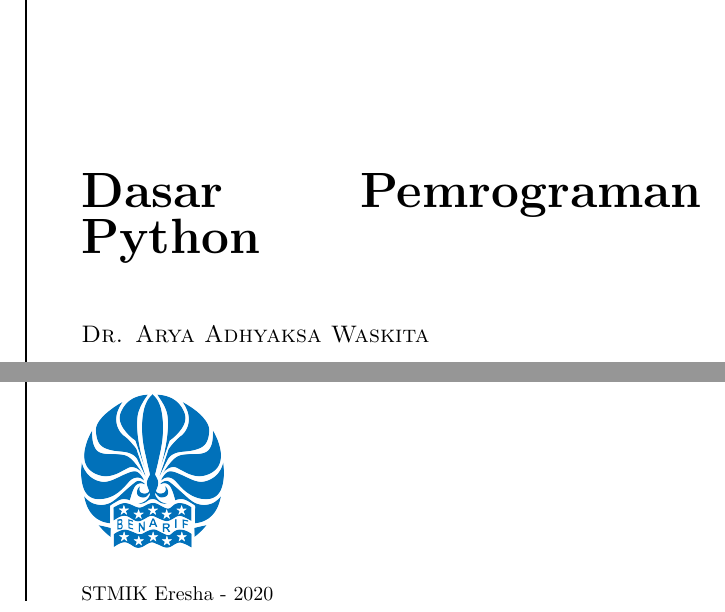
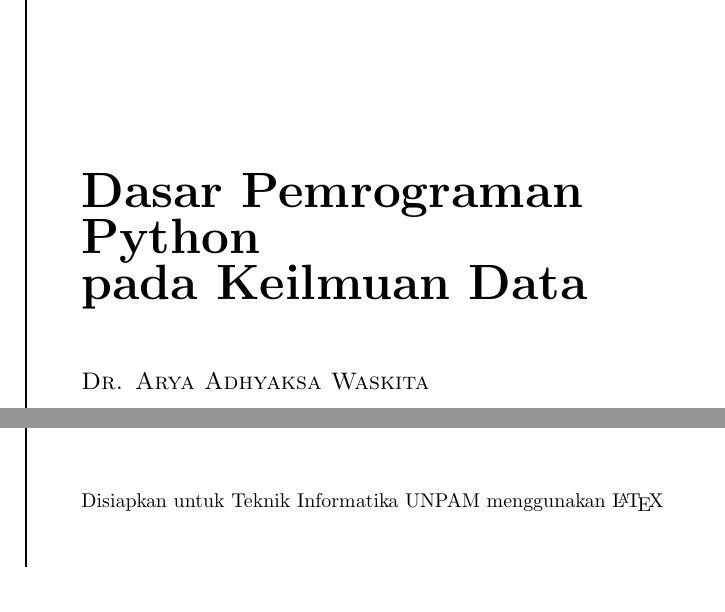
Before and after one commit to aawaskita/PythonBasic, a LaTeX thesis (basicpython.tex): two parts of page 1 of 17 before the commit and two parts of page 1 of 19 after it, joined at a grey line, cut so that both start at the same text. Compiled offline with pdfLaTeX; a LaTeX package or settings file that is missing is left out.

Commit message:
Revised structures

```diff
--- a/basicpython.tex
+++ b/basicpython.tex
@@ -67,18 +67,18 @@
 \hspace*{0.05\textwidth} % Whitespace between the vertical line and title page text
 \parbox[b]{0.75\textwidth}{ % Paragraph box which restricts text to less than the width of the page
 
-{\noindent\Huge\bfseries Dasar Pemrograman Python}\\[2\baselineskip] % Title
+{\noindent\Huge\bfseries Dasar Pemrograman\\ Python\\ pada Keilmuan Data}\\[2\baselineskip] % Title
 %{\large \textit{Diktat kuliah}}\\[4\baselineskip] % Tagline or further description
 {\large \textsc{Dr. Arya Adhyaksa Waskita}} % Author name
 
 \vspace{0.5\textheight} % Whitespace between the title block and the publisher
-\begin{figure}[H]
-\includegraphics[scale=.2]{pics/logo.png}
-\end{figure}
-STMIK Eresha - 2020
+%\begin{figure}[H]
+%\includegraphics[scale=.2]{pics/logo.png}
+%\end{figure}
+%STMIK Eresha - 2020
 %Powered by \LaTex
 
-%{\noindent The Publisher \plogo}\\[\baselineskip] % Publisher and logo
+{\noindent Disiapkan untuk Teknik Informatika UNPAM menggunakan \LaTeX}\\[\baselineskip] % Publisher and logo
 }}
 \endgroup}
 
```
Also changed, not shown: database.tex (+1 -3 lines), file.tex (+1 -1 lines), basicpython.pdf, basicpython.tex (8 more changed lines).
